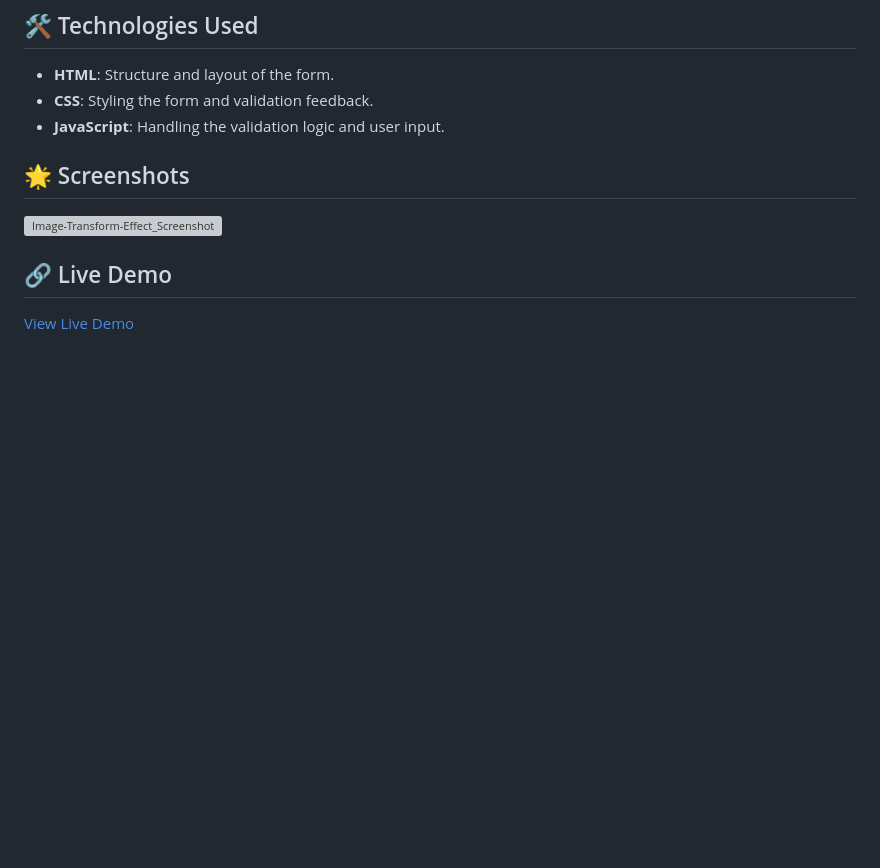
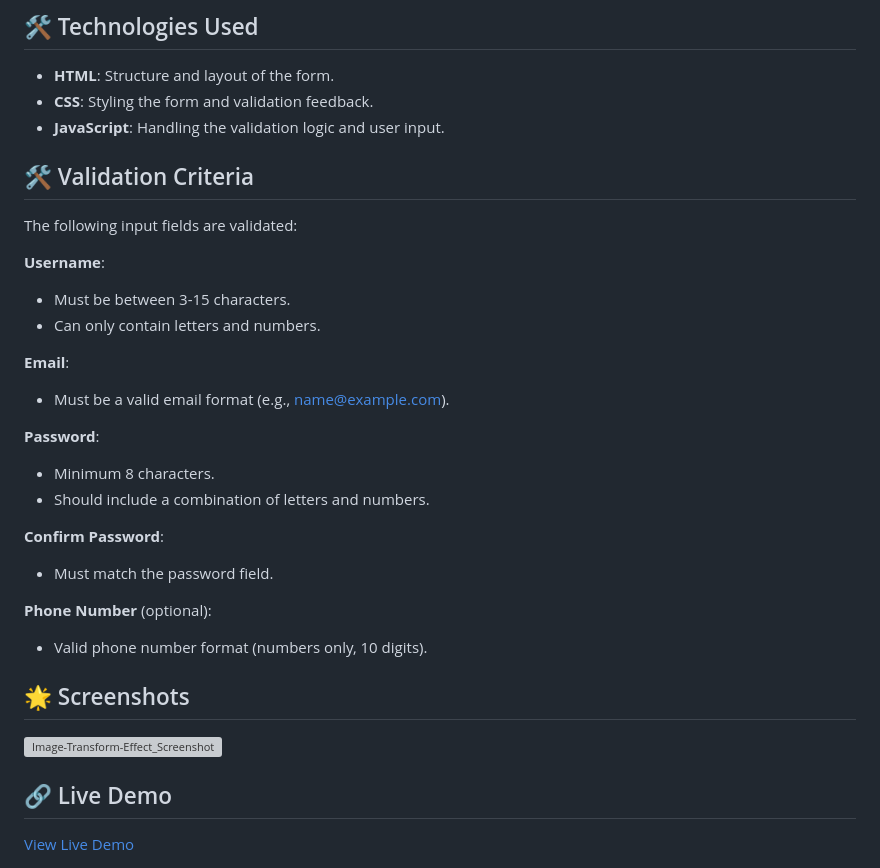
Before and after one commit to Akki-soni/Form-Validation-Web, a Markdown page: README.md, the part around the change. Rendered like a GitHub page; blank space fills up the shorter version; grey boxes are pictures that could not be loaded.

```diff
--- a/README.md
+++ b/README.md
@@ -35,6 +35,27 @@
 - **HTML**: Structure and layout of the form.
 - **CSS**: Styling the form and validation feedback.
 - **JavaScript**: Handling the validation logic and user input.
+
+## 🛠️ Validation Criteria
+
+The following input fields are validated:
+
+ **Username**:
+   - Must be between 3-15 characters.
+   - Can only contain letters and numbers.
+
+ **Email**:
+   - Must be a valid email format (e.g., name@example.com).
+
+ **Password**:
+   - Minimum 8 characters.
+   - Should include a combination of letters and numbers.
+
+ **Confirm Password**:
+   - Must match the password field.
+
+ **Phone Number** (optional):
+   - Valid phone number format (numbers only, 10 digits).
 
 ## 🌟 Screenshots
 
```
